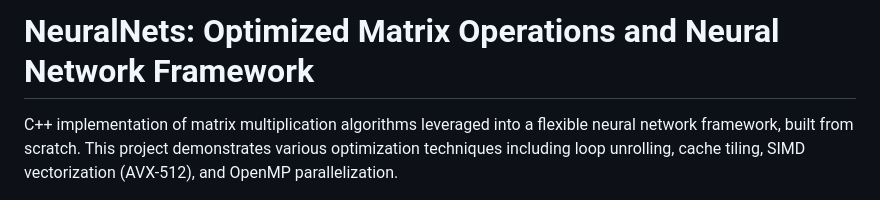
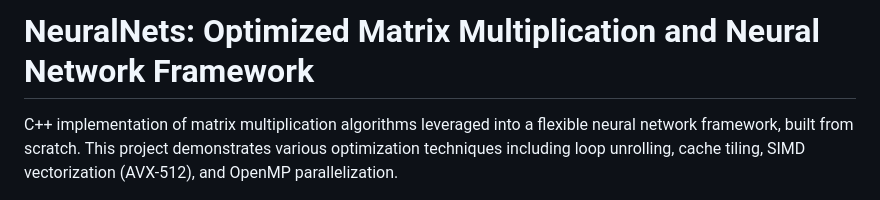
Before and after one commit to fdallac/neuralnets3, a Markdown page: README.md, the part around the change. GitHub-like rendering.

Commit message:
Fixed title

```diff
--- a/README.md
+++ b/README.md
@@ -1,4 +1,4 @@
-# NeuralNets: Optimized Matrix Operations and Neural Network Framework
+# NeuralNets: Optimized Matrix Multiplication and Neural Network Framework
 
 C++ implementation of matrix multiplication algorithms leveraged into a flexible neural network framework, built from scratch. This project demonstrates various optimization techniques including loop unrolling, cache tiling, SIMD vectorization (AVX-512), and OpenMP parallelization.
 
```
